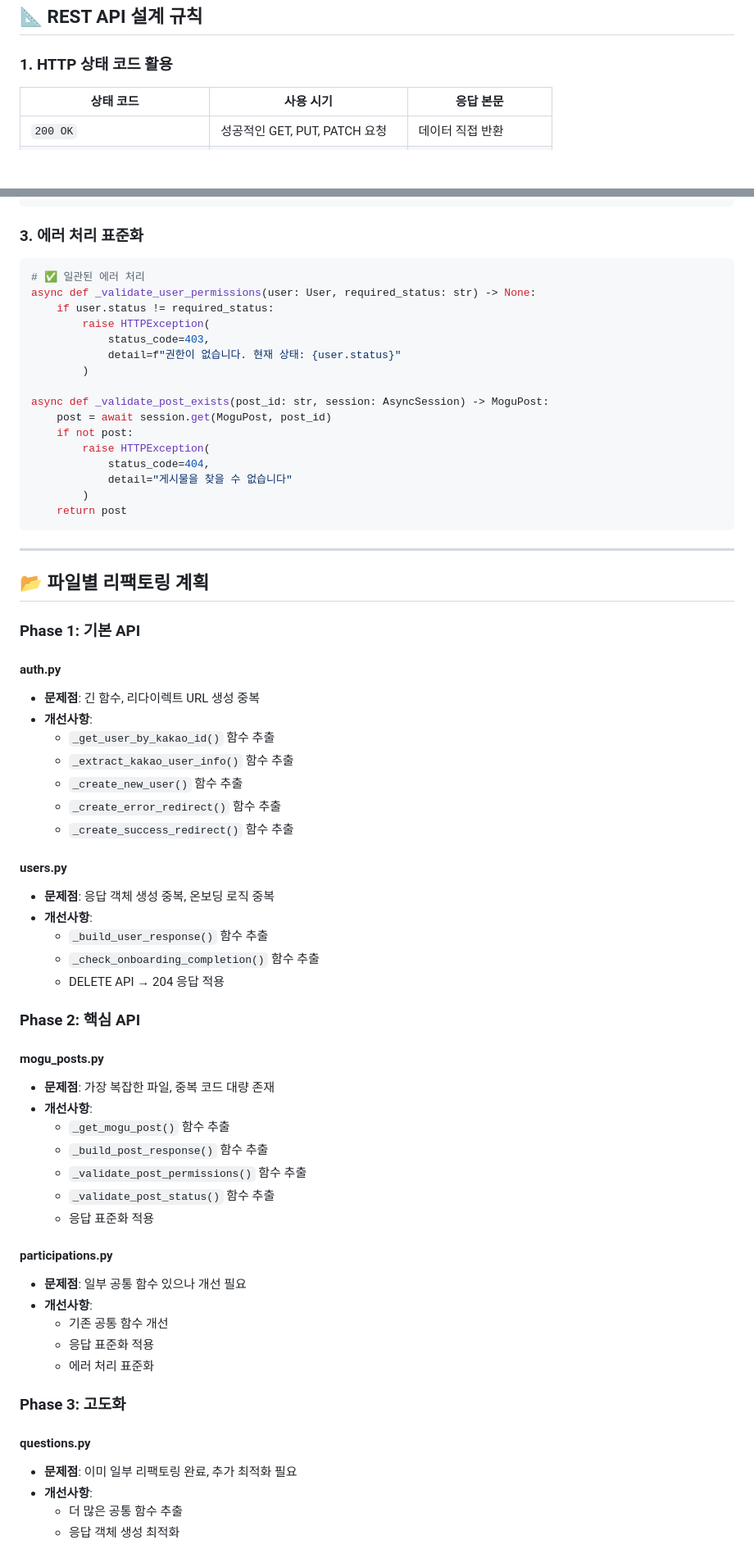
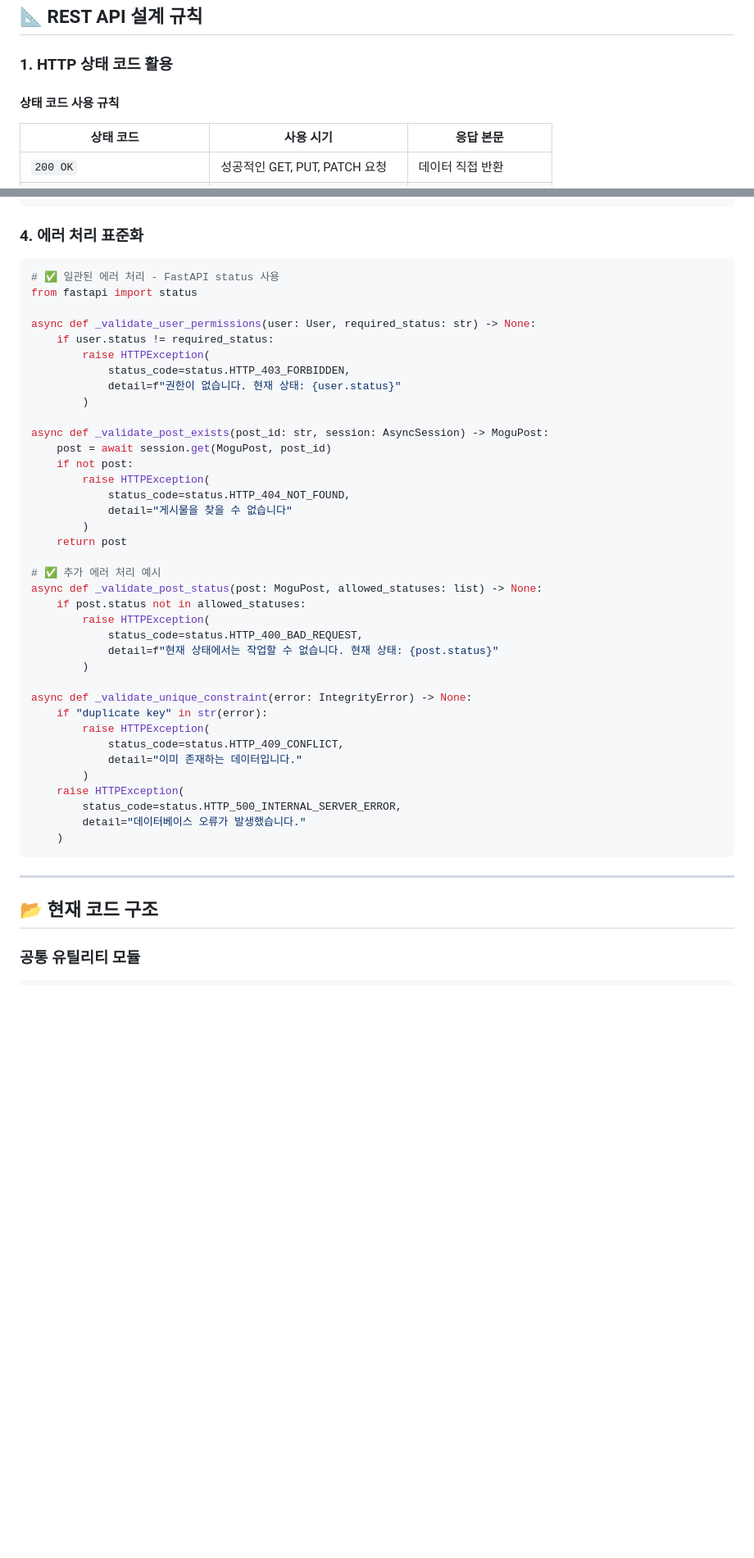
Before and after one commit to ai-sesac2-Nbbang/mogu-mogu-backend, a Markdown page: docs/api-refactoring-guide.md, 2 parts joined by grey strips. Shown: that part at 82% size. Rendered like a GitHub page; blank space fills up the shorter version.

````diff
--- a/docs/api-refactoring-guide.md
+++ b/docs/api-refactoring-guide.md
@@ -32,6 +32,8 @@
 
 ### **1. HTTP 상태 코드 활용**
 
+#### **상태 코드 사용 규칙**
+
 | 상태 코드                   | 사용 시기                        | 응답 본문               |
 | --------------------------- | -------------------------------- | ----------------------- |
 | `200 OK`                    | 성공적인 GET, PUT, PATCH 요청    | 데이터 직접 반환        |
@@ -210,14 +272,16 @@ async def _get_mogu_post(post_id: str, session: AsyncSession) -> MoguPost:
     return post
 ```
 
-### **3. 에러 처리 표준화**
+### **4. 에러 처리 표준화**
 
 ```python
-# ✅ 일관된 에러 처리
+# ✅ 일관된 에러 처리 - FastAPI status 사용
+from fastapi import status
+
 async def _validate_user_permissions(user: User, required_status: str) -> None:
     if user.status != required_status:
         raise HTTPException(
-            status_code=403,
+            status_code=status.HTTP_403_FORBIDDEN,
             detail=f"권한이 없습니다. 현재 상태: {user.status}"
         )
 
@@ -225,62 +289,34 @@ async def _validate_post_exists(post_id: str, session: AsyncSession) -> MoguPost
     post = await session.get(MoguPost, post_id)
     if not post:
         raise HTTPException(
-            status_code=404,
+            status_code=status.HTTP_404_NOT_FOUND,
             detail="게시물을 찾을 수 없습니다"
         )
     return post
+
+# ✅ 추가 에러 처리 예시
+async def _validate_post_status(post: MoguPost, allowed_statuses: list) -> None:
+    if post.status not in allowed_statuses:
+        raise HTTPException(
+            status_code=status.HTTP_400_BAD_REQUEST,
+            detail=f"현재 상태에서는 작업할 수 없습니다. 현재 상태: {post.status}"
+        )
+
+async def _validate_unique_constraint(error: IntegrityError) -> None:
+    if "duplicate key" in str(error):
+        raise HTTPException(
+            status_code=status.HTTP_409_CONFLICT,
+            detail="이미 존재하는 데이터입니다."
+        )
+    raise HTTPException(
+        status_code=status.HTTP_500_INTERNAL_SERVER_ERROR,
+        detail="데이터베이스 오류가 발생했습니다."
+    )
 ```
 
 ---
 
-## 📂 **파일별 리팩토링 계획**
+## 📂 **현재 코드 구조**
 
-### **Phase 1: 기본 API**
+### **공통 유틸리티 모듈**
 
-#### **auth.py**
-
--   **문제점**: 긴 함수, 리다이렉트 URL 생성 중복
--   **개선사항**:
-    -   `_get_user_by_kakao_id()` 함수 추출
-    -   `_extract_kakao_user_info()` 함수 추출
-    -   `_create_new_user()` 함수 추출
-    -   `_create_error_redirect()` 함수 추출
-    -   `_create_success_redirect()` 함수 추출
-
-#### **users.py**
-
--   **문제점**: 응답 객체 생성 중복, 온보딩 로직 중복
--   **개선사항**:
-    -   `_build_user_response()` 함수 추출
-    -   `_check_onboarding_completion()` 함수 추출
-    -   DELETE API → 204 응답 적용
-
-### **Phase 2: 핵심 API**
-
-#### **mogu_posts.py**
-
--   **문제점**: 가장 복잡한 파일, 중복 코드 대량 존재
--   **개선사항**:
-    -   `_get_mogu_post()` 함수 추출
-    -   `_build_post_response()` 함수 추출
-    -   `_validate_post_permissions()` 함수 추출
-    -   `_validate_post_status()` 함수 추출
-    -   응답 표준화 적용
-
-#### **participations.py**
-
--   **문제점**: 일부 공통 함수 있으나 개선 필요
--   **개선사항**:
-    -   기존 공통 함수 개선
-    -   응답 표준화 적용
-    -   에러 처리 표준화
-
-### **Phase 3: 고도화**
-
-#### **questions.py**
-
--   **문제점**: 이미 일부 리팩토링 완료, 추가 최적화 필요
--   **개선사항**:
-    -   더 많은 공통 함수 추출
-    -   응답 객체 생성 최적화
-
````
Also changed, not shown: other parts of docs/api-refactoring-guide.md (+314 -134 lines).
